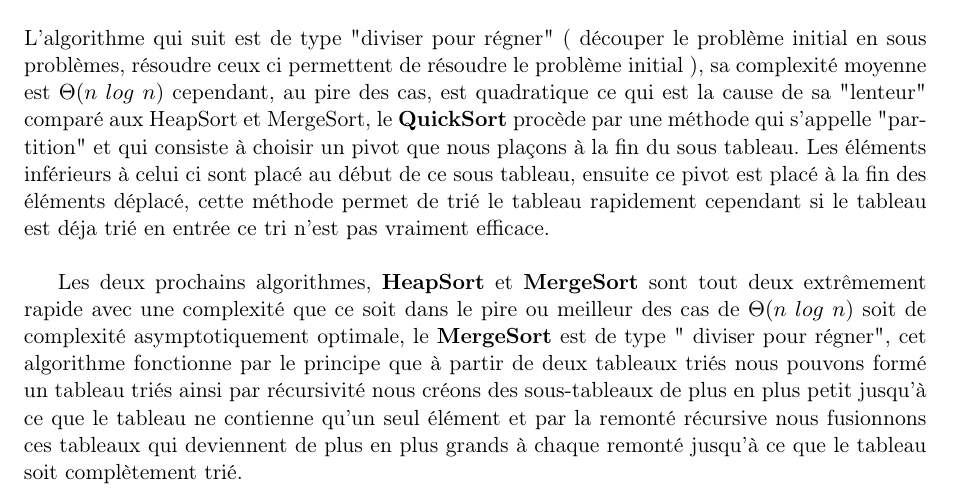
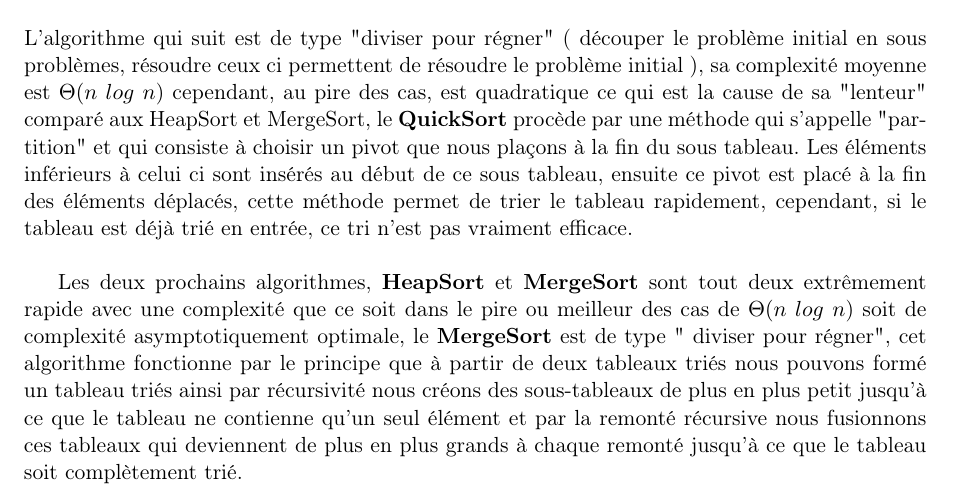
Before and after one commit to Julien-Gustin/Sorting-algorithm, a LaTeX document (rapport/Rapport.tex): part of page 4 of 4, cut so that both start at the same text. Compiled offline with pdfLaTeX.

Commit message:
Correction orthographe

```diff
--- a/rapport/Rapport.tex
+++ b/rapport/Rapport.tex
@@ -180,7 +180,7 @@ L'\textbf{InsertionSort} et le \textbf{NewSort} sont les tris les plus lents des
  Parcourir plusieurs fois le tableau mène à une complexité de $\Theta(n^{2})$.
 \\
 \\
-L'algorithme qui suit est de type "diviser pour régner" ( découper le problème initial en sous problèmes, résoudre ceux ci permettent de résoudre le problème initial ), sa complexité moyenne est $\Theta(n$ $log$ $n$) cependant, au pire des cas, est quadratique ce qui est la cause de sa "lenteur" comparé aux HeapSort et MergeSort, le \textbf{QuickSort} procède par une méthode qui s'appelle "partition" et qui consiste à choisir un pivot que nous plaçons à la fin du sous tableau. Les éléments inférieurs à celui ci sont placé au début de ce sous tableau, ensuite ce pivot est placé à la fin des éléments déplacé, cette méthode permet de trié le tableau rapidement cependant si le tableau est déja trié en entrée ce tri n'est pas vraiment efficace.\\
+L'algorithme qui suit est de type "diviser pour régner" ( découper le problème initial en sous problèmes, résoudre ceux ci permettent de résoudre le problème initial ), sa complexité moyenne est $\Theta(n$ $log$ $n$) cependant, au pire des cas, est quadratique ce qui est la cause de sa "lenteur" comparé aux HeapSort et MergeSort, le \textbf{QuickSort} procède par une méthode qui s'appelle "partition" et qui consiste à choisir un pivot que nous plaçons à la fin du sous tableau. Les éléments inférieurs à celui ci sont insérés au début de ce sous tableau, ensuite ce pivot est placé à la fin des éléments déplacés, cette méthode permet de trier le tableau rapidement, cependant, si le tableau est déjà trié en entrée, ce tri n'est pas vraiment efficace.\\
 
 Les deux prochains algorithmes, \textbf{HeapSort} et \textbf{MergeSort} sont tout deux extrêmement rapide avec une complexité que ce soit dans le pire ou meilleur des cas de $\Theta(n$ $log$ $n$) soit de complexité asymptotiquement optimale, le \textbf{MergeSort} est de type " diviser pour régner", cet algorithme fonctionne par le principe que à partir de deux tableaux triés nous pouvons formé un tableau triés ainsi par récursivité nous créons des sous-tableaux de plus en plus petit jusqu'à ce que le tableau ne contienne qu'un seul élément et par la remonté récursive nous fusionnons ces tableaux qui deviennent de plus en plus grands à chaque remonté jusqu'à ce que le tableau soit complètement trié.\\ Le \textbf{HeapSort} fonctionne par arbre binaire.
 Ce qui crée la légère différence en temps entre ces deux tris est la stabilité en effet le HeapSort ne préserve pas nécessairement l’ordre des éléments à valeurs identique contrairement au MergeSort qui gagne ainsi en rapidité.
```
Also changed, not shown: rapport/Rapport.pdf, 2 other files.
